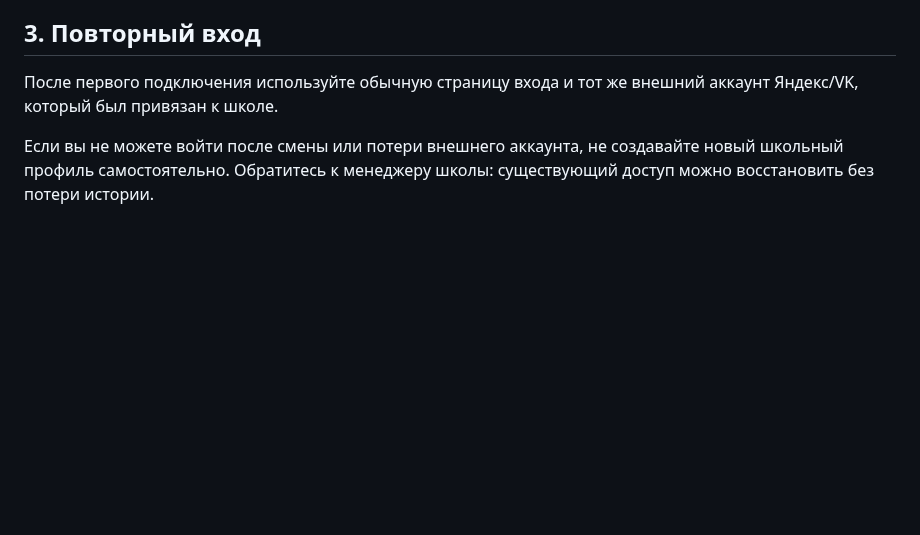
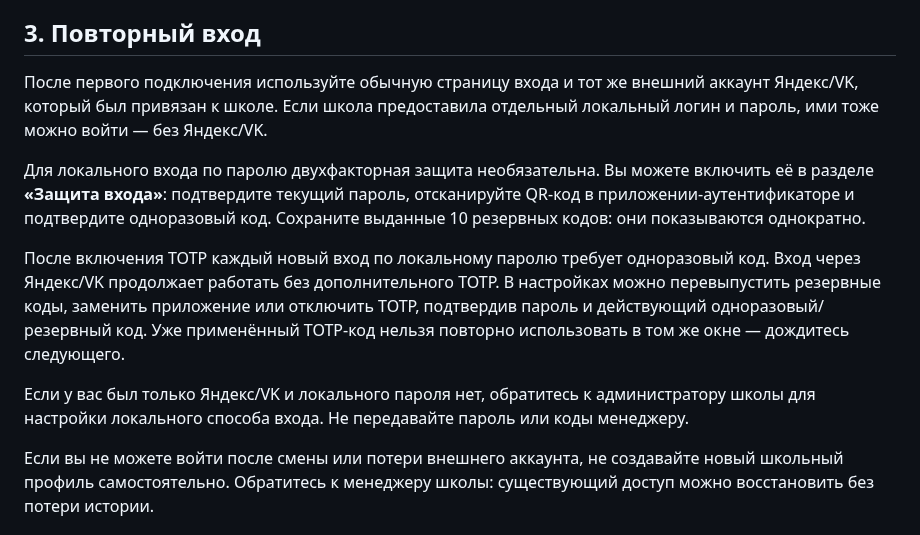
Before and after one commit to undel-gh/Ice-school-schedule, a Markdown page: docs/Эксплуатационная документация/04_Руководство_пользователя.md, the part around the change. GitHub-like rendering; blank space fills up the shorter version.

Commit message:
docs(auth): optional local TOTP policy and account provisioning

```diff
--- a/docs/Эксплуатационная документация/04_Руководство_пользователя.md
+++ b/docs/Эксплуатационная документация/04_Руководство_пользователя.md
@@ -33,7 +33,13 @@
 
 ## 3. Повторный вход
 
-После первого подключения используйте обычную страницу входа и тот же внешний аккаунт Яндекс/VK, который был привязан к школе.
+После первого подключения используйте обычную страницу входа и тот же внешний аккаунт Яндекс/VK, который был привязан к школе. Если школа предоставила отдельный локальный логин и пароль, ими тоже можно войти — без Яндекс/VK.
+
+Для локального входа по паролю двухфакторная защита необязательна. Вы можете включить её в разделе **«Защита входа»**: подтвердите текущий пароль, отсканируйте QR-код в приложении-аутентификаторе и подтвердите одноразовый код. Сохраните выданные 10 резервных кодов: они показываются однократно.
+
+После включения TOTP каждый новый вход по локальному паролю требует одноразовый код. Вход через Яндекс/VK продолжает работать без дополнительного TOTP. В настройках можно перевыпустить резервные коды, заменить приложение или отключить TOTP, подтвердив пароль и действующий одноразовый/резервный код. Уже применённый TOTP-код нельзя повторно использовать в том же окне — дождитесь следующего.
+
+Если у вас был только Яндекс/VK и локального пароля нет, обратитесь к администратору школы для настройки локального способа входа. Не передавайте пароль или коды менеджеру.
 
 Если вы не можете войти после смены или потери внешнего аккаунта, не создавайте новый школьный профиль самостоятельно. Обратитесь к менеджеру школы: существующий доступ можно восстановить без потери истории.
 
```
